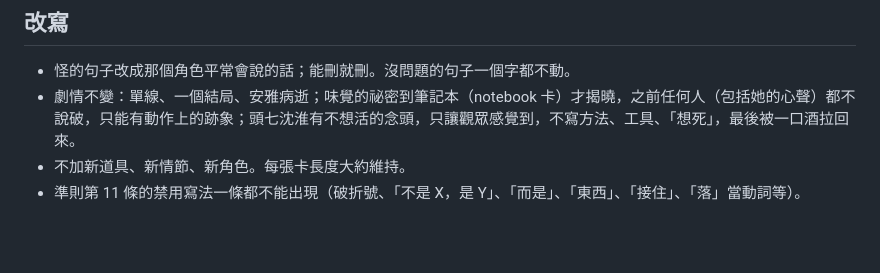
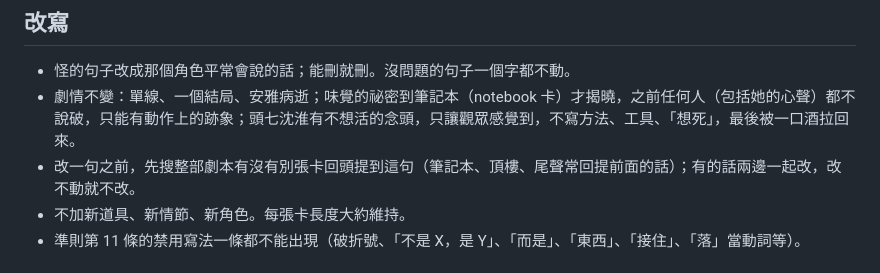
Before and after one commit to yazelin/larch-sunset, a Markdown page: 審稿/任務-codex審改.md, the part around the change. GitHub-like rendering; blank space fills up the shorter version.

Commit message:
任務：改句先查別張卡的回提
Co-Authored-By: Claude Opus 5.5 <noreply@anthropic.com>

```diff
--- a/審稿/任務-codex審改.md
+++ b/審稿/任務-codex審改.md
@@ -28,6 +28,7 @@
 
 - 怪的句子改成那個角色平常會說的話；能刪就刪。沒問題的句子一個字都不動。
 - 劇情不變：單線、一個結局、安雅病逝；味覺的祕密到筆記本（notebook 卡）才揭曉，之前任何人（包括她的心聲）都不說破，只能有動作上的跡象；頭七沈淮有不想活的念頭，只讓觀眾感覺到，不寫方法、工具、「想死」，最後被一口酒拉回來。
+- 改一句之前，先搜整部劇本有沒有別張卡回頭提到這句（筆記本、頂樓、尾聲常回提前面的話）；有的話兩邊一起改，改不動就不改。
 - 不加新道具、新情節、新角色。每張卡長度大約維持。
 - 準則第 11 條的禁用寫法一條都不能出現（破折號、「不是 X，是 Y」、「而是」、「東西」、「接住」、「落」當動詞等）。
 
```
